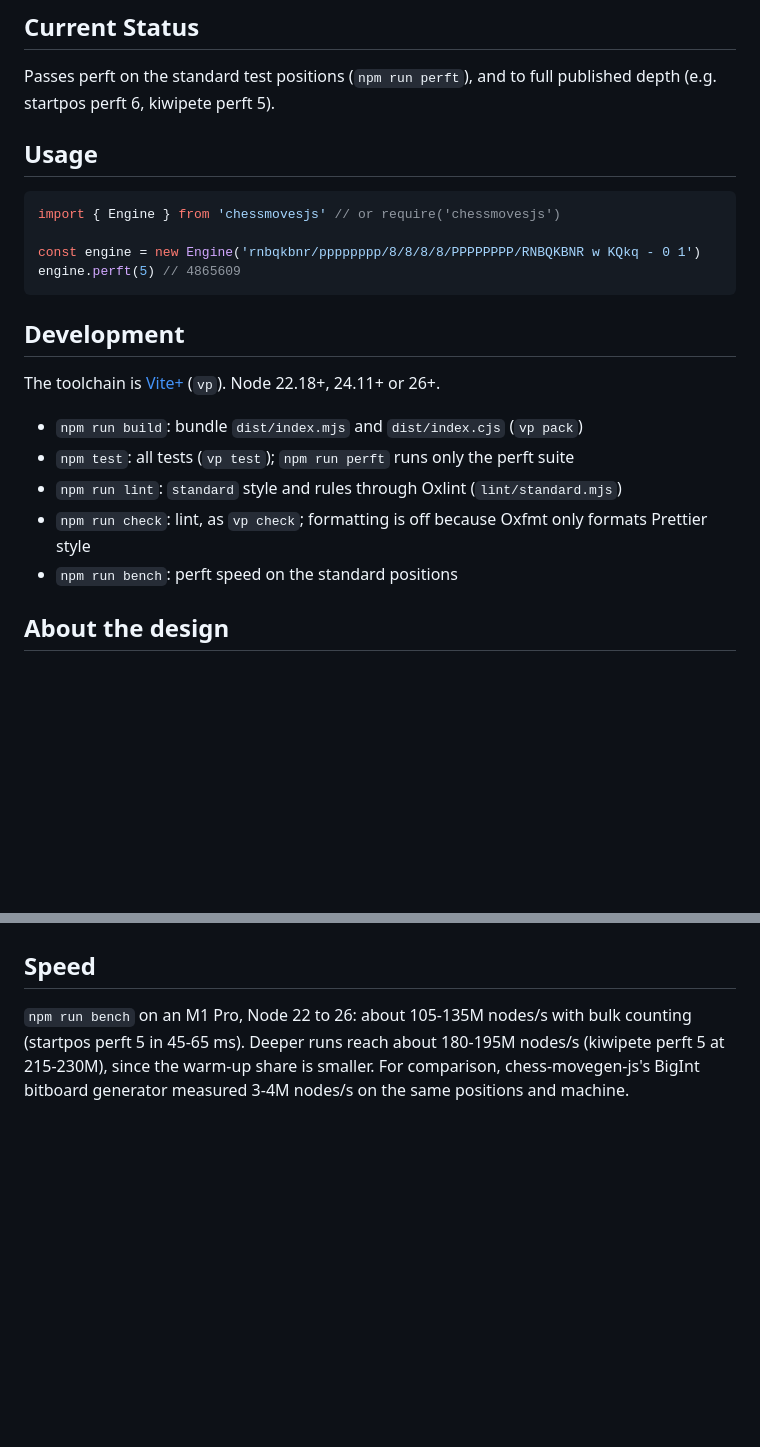
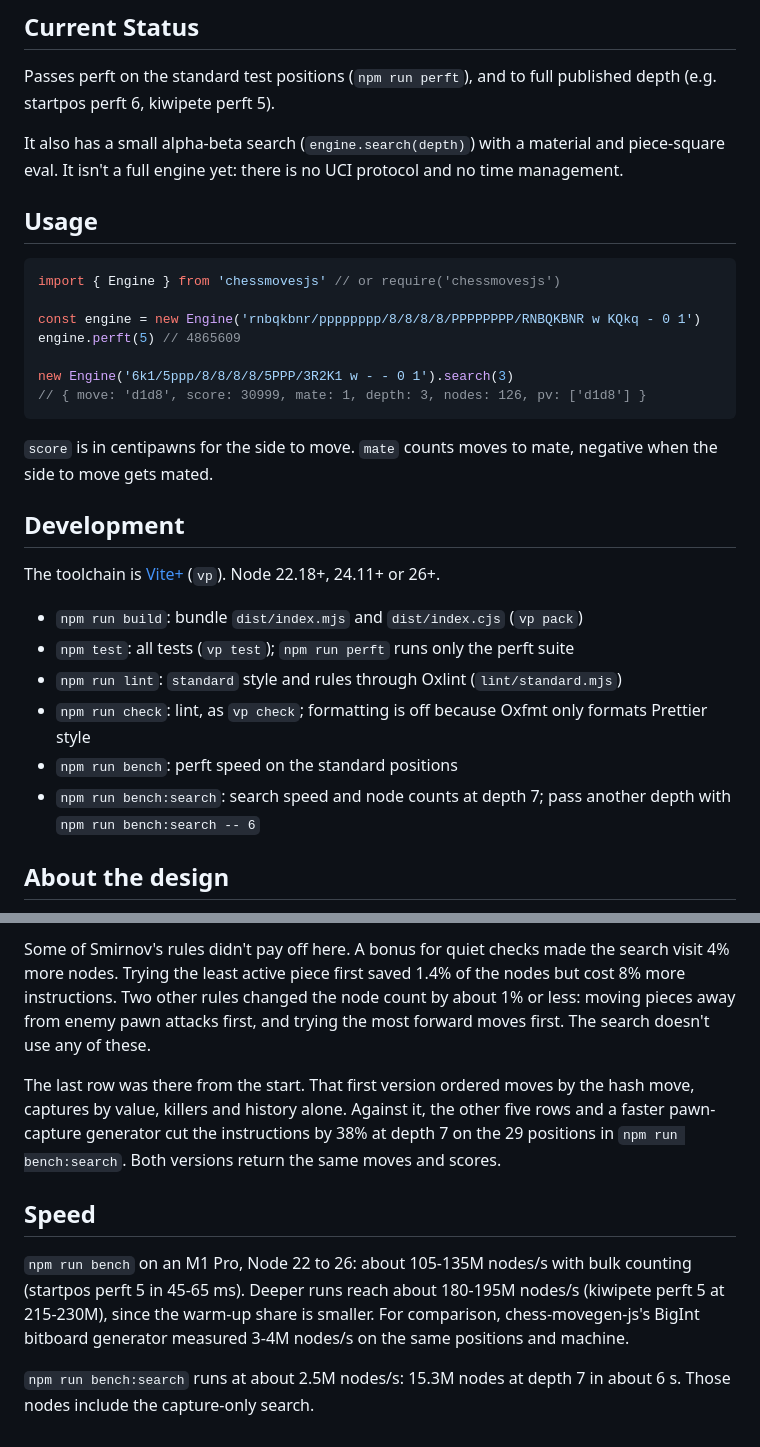
Before and after one commit to kennyfrc/chessmovesjs, a Markdown page: README.md, 2 parts joined by grey strips. Drawn GitHub-style; blank space fills up the shorter version.

````diff
--- a/README.md
+++ b/README.md
@@ -7,6 +7,10 @@ This is a chess move generator that uses native 64-bit integers (BigInts).
 Passes perft on the standard test positions (`npm run perft`), and to full
 published depth (e.g. startpos perft 6, kiwipete perft 5).
 
+It also has a small alpha-beta search (`engine.search(depth)`) with a
+material and piece-square eval. It isn't a full engine yet: there is no UCI
+protocol and no time management.
+
 ## Usage
 
 ```js
@@ -14,7 +18,13 @@ import { Engine } from 'chessmovesjs' // or require('chessmovesjs')
 
 const engine = new Engine('rnbqkbnr/pppppppp/8/8/8/8/PPPPPPPP/RNBQKBNR w KQkq - 0 1')
 engine.perft(5) // 4865609
+
+new Engine('6k1/5ppp/8/8/8/8/5PPP/3R2K1 w - - 0 1').search(3)
+// { move: 'd1d8', score: 30999, mate: 1, depth: 3, nodes: 126, pv: ['d1d8'] }
 ```
+
+`score` is in centipawns for the side to move. `mate` counts moves to mate,
+negative when the side to move gets mated.
 
 ## Development
 
@@ -26,6 +36,8 @@ The toolchain is [Vite+](https://viteplus.dev) (`vp`). Node 22.18+, 24.11+ or 26
 - `npm run check`: lint, as `vp check`; formatting is off because Oxfmt
   only formats Prettier style
 - `npm run bench`: perft speed on the standard positions
+- `npm run bench:search`: search speed and node counts at depth 7; pass
+  another depth with `npm run bench:search -- 6`
 
 ## About the design
 
@@ -57,3 +92,15 @@ goes with it.
+Some of Smirnov's rules didn't pay off here. A bonus for quiet checks made the
+search visit 4% more nodes. Trying the least active piece first saved 1.4% of
+the nodes but cost 8% more instructions. Two other rules changed the node
+count by about 1% or less: moving pieces away from enemy pawn attacks first,
+and trying the most forward moves first. The search doesn't use any of these.
+
+The last row was there from the start. That first version ordered moves by
+the hash move, captures by value, killers and history alone. Against it, the
+other five rows and a faster pawn-capture generator cut the instructions by
+38% at depth 7 on the 29 positions in `npm run bench:search`. Both versions
+return the same moves and scores.
+
 ## Speed
 
 `npm run bench` on an M1 Pro, Node 22 to 26: about 105-135M nodes/s with bulk
@@ -61,3 +108,6 @@ counting (startpos perft 5 in 45-65 ms). Deeper runs reach about 180-195M
 nodes/s (kiwipete perft 5 at 215-230M), since the warm-up share is smaller. For
 comparison, chess-movegen-js's BigInt bitboard generator measured 3-4M
 nodes/s on the same positions and machine.
+
+`npm run bench:search` runs at about 2.5M nodes/s: 15.3M nodes at depth 7 in
+about 6 s. Those nodes include the capture-only search.
````
Also changed, not shown: other parts of README.md (+23 -0 lines).
